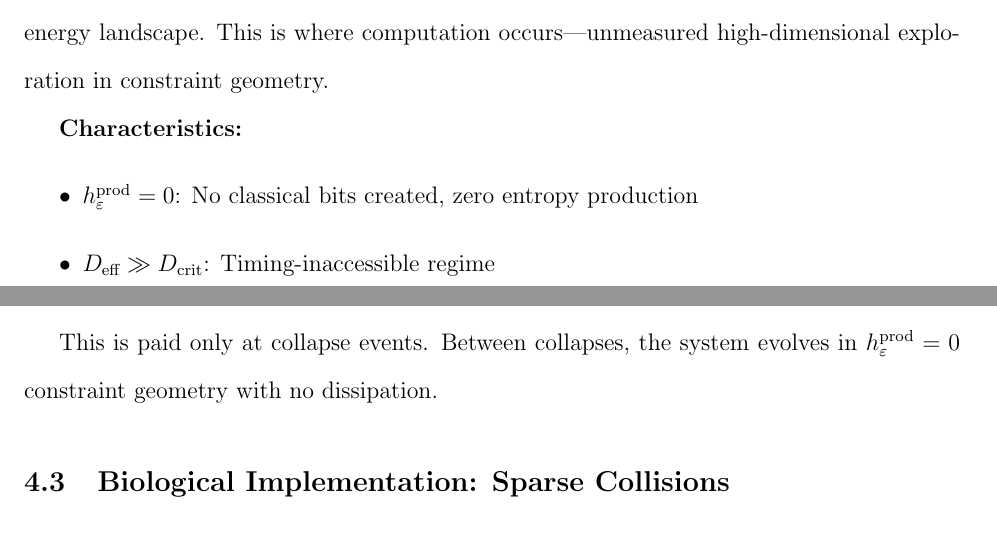
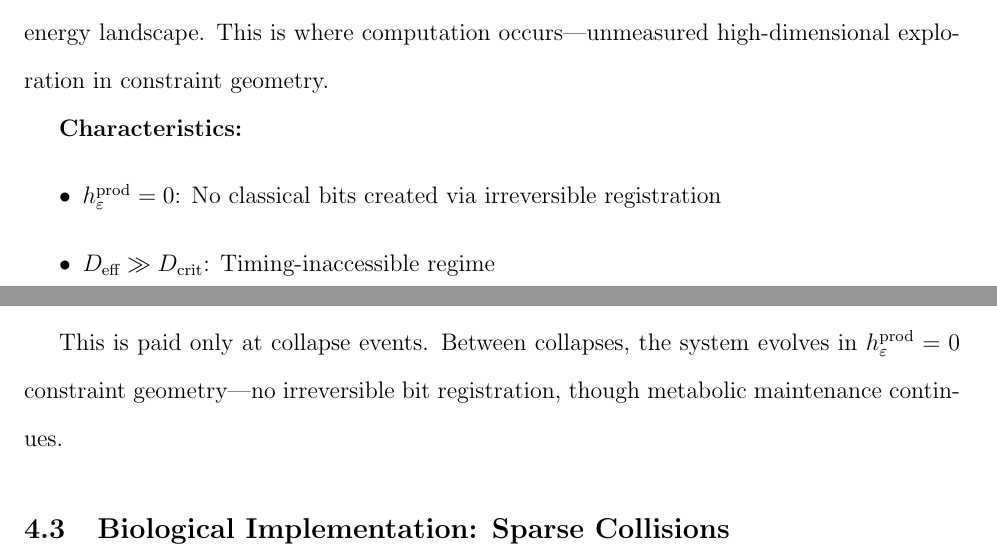
Before and after one commit to todd866/intelligence-biosystems, a LaTeX paper (intelligence.tex): two parts of pages 48 and 50 of 78, joined at a grey line, cut so that both start at the same text. Compiled offline with pdfLaTeX.

Commit message:
Fix h_prod = 0 phrasing to avoid pedant bait
Changed "no entropy production" → "no irreversible bit registration"
throughout, since biology dissipates continuously (maintenance costs).

Key fixes:
- §1.4: "no net information creation via irreversible registration"
- §2.5: "without irreversible bit registration"
- §4.3: "via irreversible registration" (not "zero entropy production")
- §4.4: "no irreversible bit registration, though metabolic maintenance
        continues"
- Conclusion: "no irreversible bit registration during exploration"

This keeps the precise meaning (collision-free in our accounting) while
avoiding the objection that neurons dissipate continuously.

🤖 Generated with [Claude Code](https://claude.com/claude-code)

Co-Authored-By: Claude Opus 4.5 <noreply@anthropic.com>

```diff
--- a/intelligence.tex
+++ b/intelligence.tex
@@ -740,7 +740,7 @@ During expansion, effective dimensionality $D_{\text{eff}}$ grows as coherent ev
 
 \textbf{Characteristics:}
 \begin{itemize}
-\item $h_\varepsilon^{\text{prod}} = 0$: No classical bits created, zero entropy production
+\item $h_\varepsilon^{\text{prod}} = 0$: No classical bits created via irreversible registration
 \item $D_{\text{eff}} \gg D_{\text{crit}}$: Timing-inaccessible regime
 \item $H_{\text{dyn}} \gg C_{\text{commit}}$: Constraint geometry reconfigures faster than measurement can track
 \item Exploration of solution manifolds through phase coherence
@@ -780,7 +780,7 @@ Energy dissipation (Landauer bound):
 E_{\text{dissipated}} \geq k_B T \ln 2 \cdot \Delta I
 \end{equation}
 
-This is paid only at collapse events. Between collapses, the system evolves in $h_\varepsilon^{\text{prod}} = 0$ constraint geometry with no dissipation.
+This is paid only at collapse events. Between collapses, the system evolves in $h_\varepsilon^{\text{prod}} = 0$ constraint geometry---no irreversible bit registration, though metabolic maintenance continues.
 
 \subsection{Biological Implementation: Sparse Collisions}
 
```
Also changed, not shown: intelligence.pdf, intelligence.tex (6 more changed lines).
